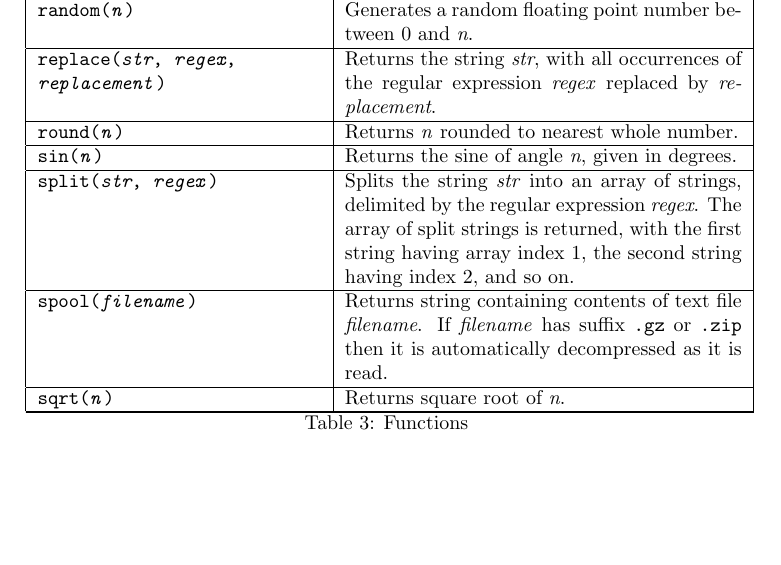
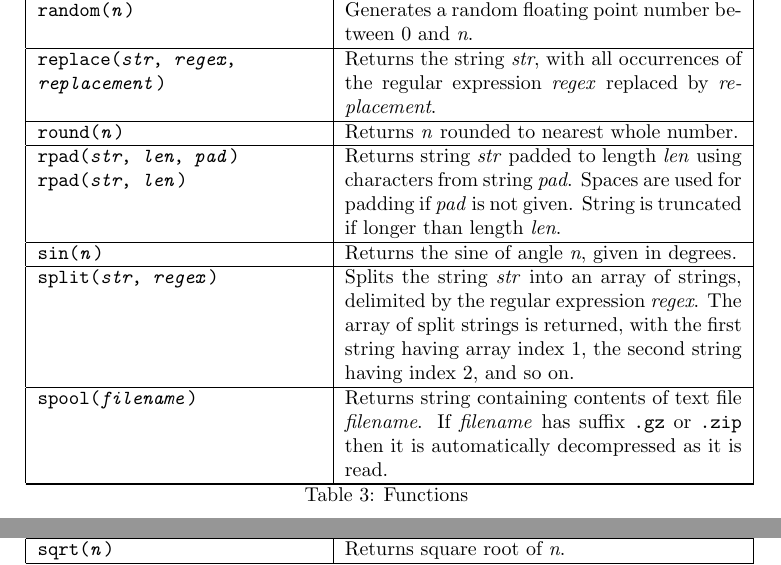
Before and after one commit to simoc/mapyrus, a LaTeX document (userdoc/mapyrus.tex, which reads userdoc/reference.tex): part of page 35 of 54 before the commit and two parts of pages 35 and 36 of 54 after it, the two joined at a grey line, cut so that both start at the same text, the shorter picture padded with empty space. Compiled offline with pdfLaTeX.

Commit message:
Describe new rpad function.

```diff
--- a/userdoc/reference.tex
+++ b/userdoc/reference.tex
@@ -349,6 +349,15 @@ Returns \textit{n} rounded to nearest whole number. \\
 
 \hline
 
+\texttt{rpad(\textit{str}, \textit{len}, \textit{pad})}
+\texttt{rpad(\textit{str}, \textit{len})} &
+Returns string \textit{str} padded to length \textit{len}
+using characters from string \textit{pad}.
+Spaces are used for padding if \textit{pad} is not given.
+String is truncated if longer than length \textit{len}. \\
+
+\hline
+
 \texttt{sin(\textit{n})} &
 Returns the sine of angle \textit{n}, given in degrees. \\
 
```
